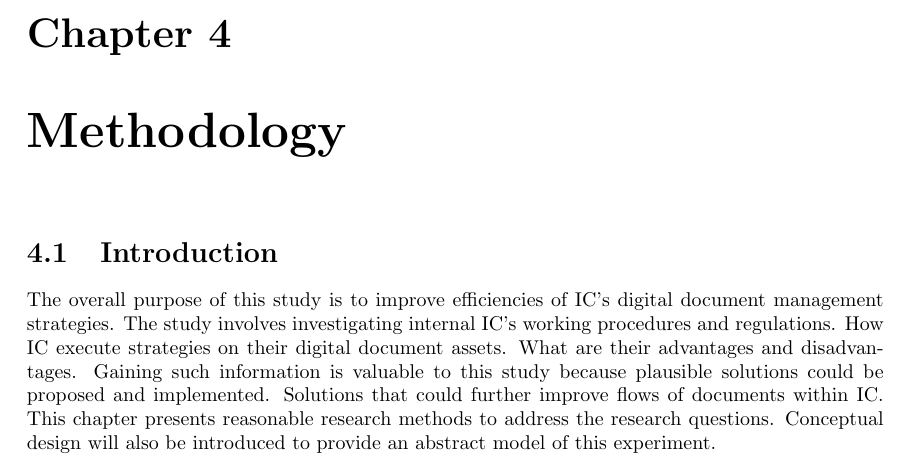
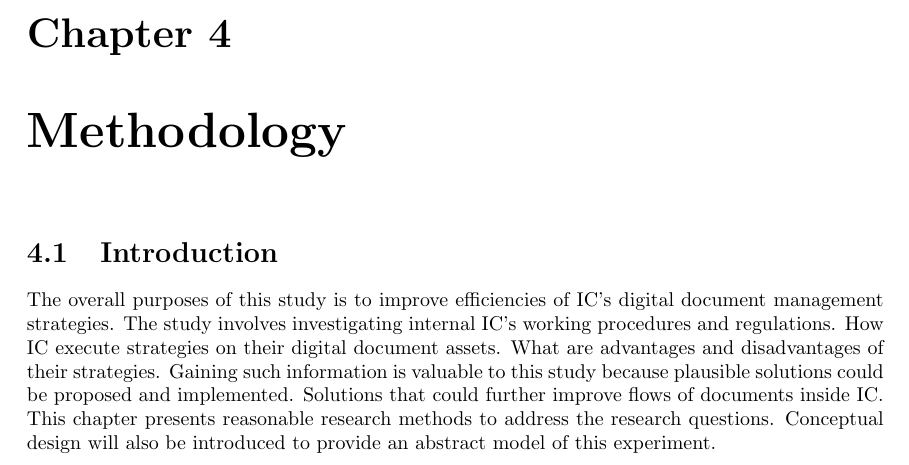
Before and after one commit to makemek/dms_thesis, a LaTeX thesis (dms.tex, which reads methodology.tex): part of page 31 of 40, cut so that both start at the same text. Compiled offline with pdfLaTeX.

Commit message:
use new word choices

```diff
--- a/methodology.tex
+++ b/methodology.tex
@@ -1,10 +1,10 @@
 \chapter{Methodology}
 \section{Introduction}
-The overall purpose of this study is to improve efficiencies of \gls{ic}'s digital document management strategies.
+The overall purposes of this study is to improve efficiencies of \gls{ic}'s digital document management strategies.
 The study involves investigating internal \gls{ic}'s working procedures and regulations.
 How \gls{ic} execute strategies on their digital document assets.
-What are their advantages and disadvantages.
+What are advantages and disadvantages of their strategies.
 Gaining such information is valuable to this study because plausible solutions could be proposed and implemented.
-Solutions that could further improve flows of documents within \gls{ic}.
+Solutions that could further improve flows of documents inside \gls{ic}.
 This chapter presents reasonable research methods to address the research questions.
 Conceptual design will also be introduced to provide an abstract model of this experiment.
```
